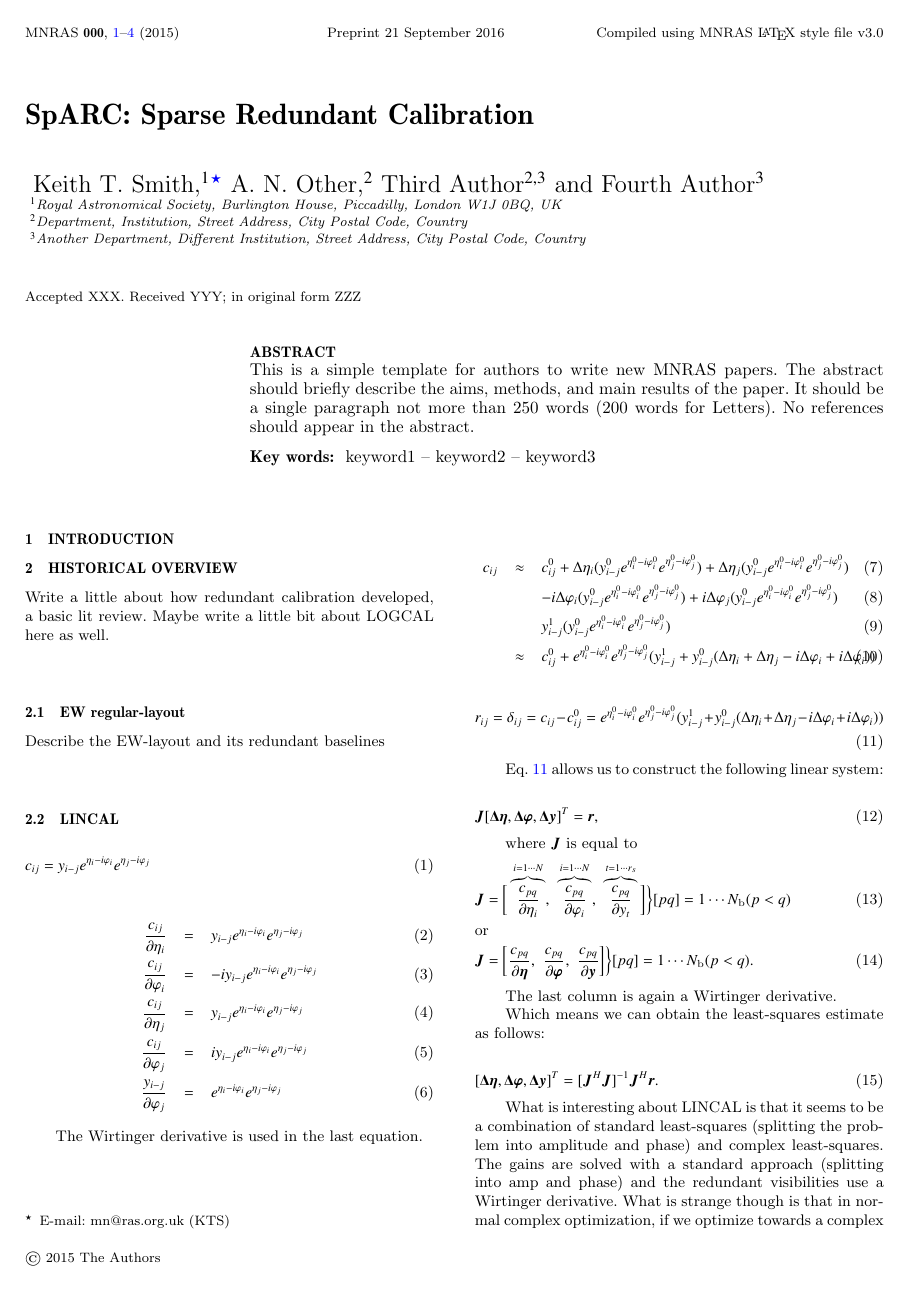
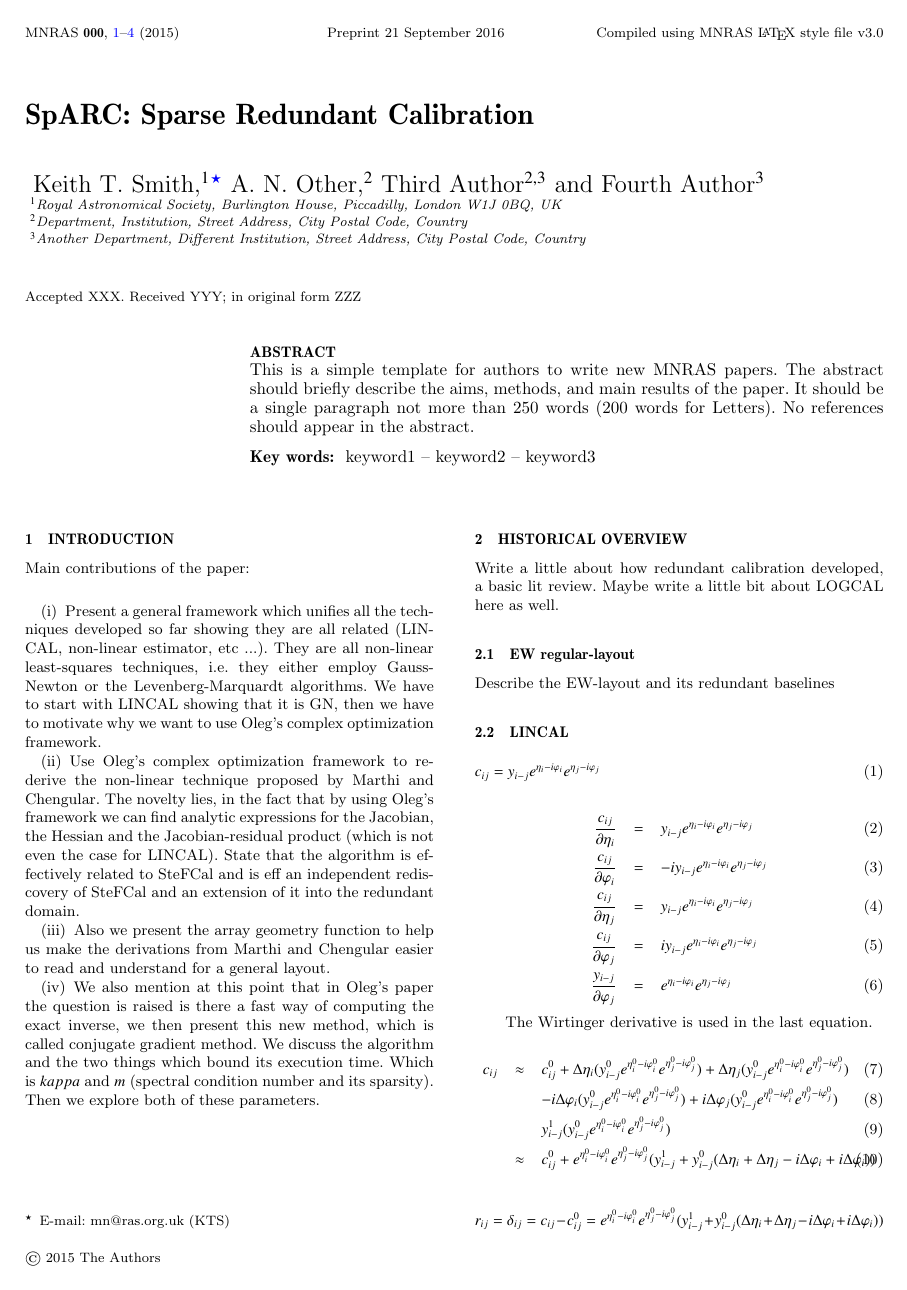
Before and after one commit to Trienko/redundant_calibration, a LaTeX paper (paper.tex): page 1 of 4. Compiled offline with pdfLaTeX; a LaTeX package or settings file that is missing is left out.

Commit message:
added novelty discussion to paper

```diff
--- a/paper.tex
+++ b/paper.tex
@@ -120,6 +120,21 @@ keyword1 -- keyword2 -- keyword3
 %%%%%%%%%%%%%%%%% BODY OF PAPER %%%%%%%%%%%%%%%%%%
 
 \section{Introduction}
+
+Main contributions of the paper:
+
+\begin{enumerate}
+ \item Present a general framework which unifies all the techniques developed so far showing they are all related (LINCAL, non-linear estimator, etc ...). They are all non-linear
+ least-squares techniques, i.e. they either employ Gauss-Newton or the Levenberg-Marquardt algorithms. We have to start with LINCAL showing that it is GN, then we have to motivate
+ why we want to use Oleg's complex optimization framework.
+ \item Use Oleg's complex optimization framework to re-derive the non-linear technique proposed by Marthi and Chengular. The novelty lies, in the fact that by using Oleg's
+ framework we can find analytic expressions for the Jacobian, the Hessian and the Jacobian-residual product (which is not even the case for LINCAL). State that the algorithm is
+ effectively related to SteFCal and is eff an independent rediscovery of SteFCal and an extension of it into the redundant domain.
+ \item Also we present the array geometry function to help us make the derivations from Marthi and Chengular easier to read and understand for a general layout.
+ \item We also mention at this point that in Oleg's paper the question is raised is there a fast way of computing the exact inverse, we then present this new method, which is called
+ conjugate gradient method. We discuss the algorithm and the two things which bound its execution time. Which is $kappa$ and $m$ (spectral condition number and its sparsity). Then
+ we explore both of these parameters.
+\end{enumerate}
 
 %All papers should start with an Introduction section, which sets the work
 %in context, cites relevant earlier studies in the field by \citet{Others2013},
```
